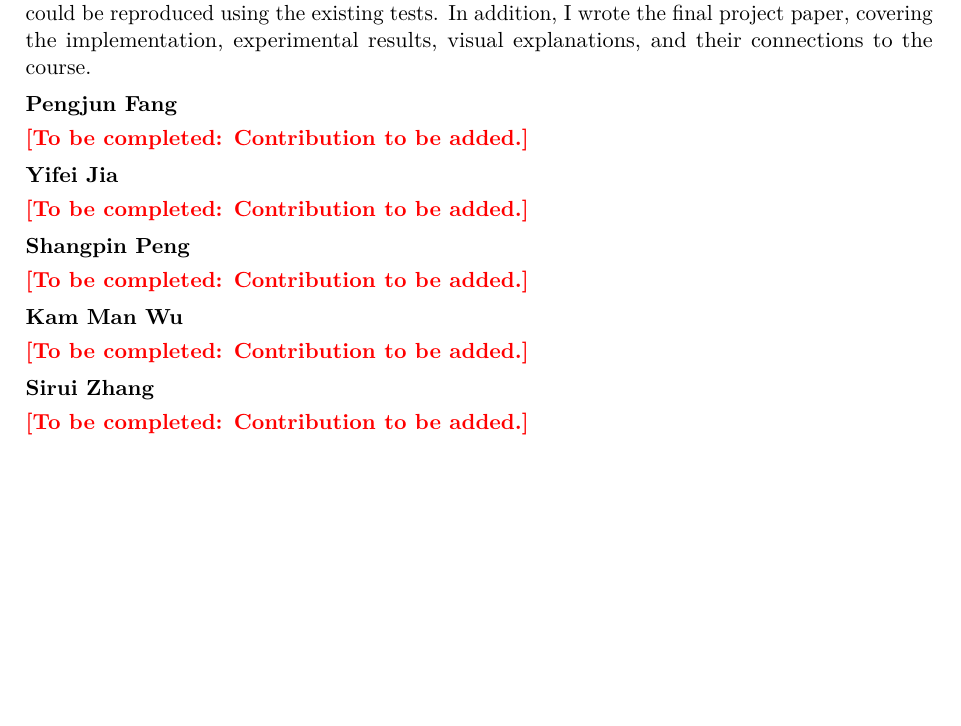
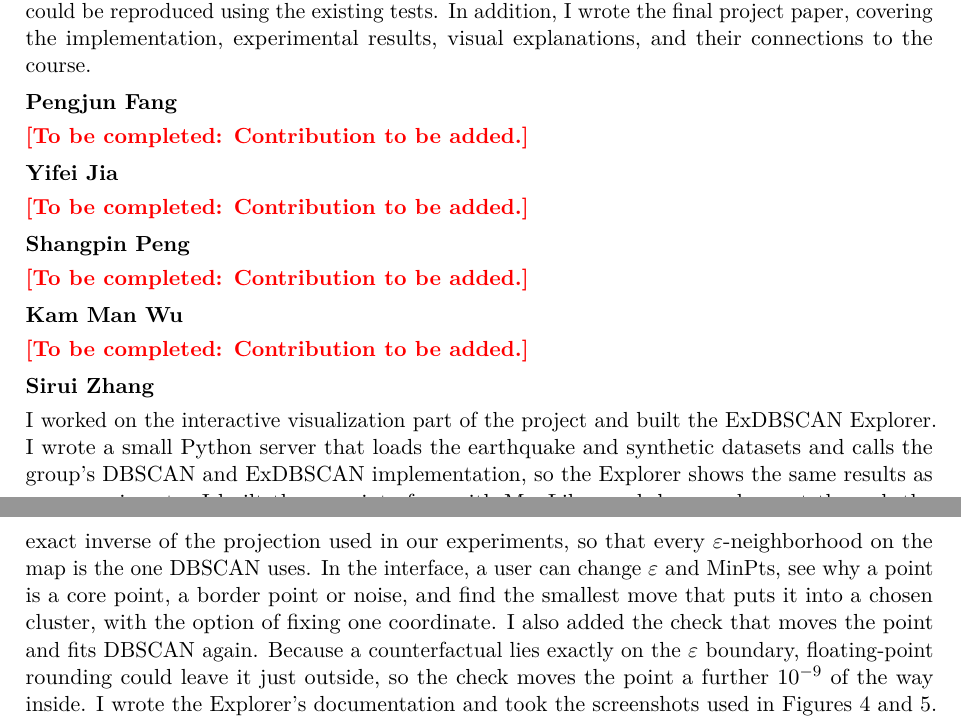
Before and after one commit to LEONL0VE/COMP5331, a LaTeX paper (exdbscan-study/docs/final_report/main.tex): part of page 10 of 10 before the commit and two parts of pages 10 and 11 of 11 after it, the two joined at a grey line, cut so that both start at the same text, the shorter picture padded with empty space. Compiled offline with pdfLaTeX.

Commit message:
docs: add Sirui Zhang's contribution to the final report

```diff
--- a/exdbscan-study/docs/final_report/main.tex
+++ b/exdbscan-study/docs/final_report/main.tex
@@ -236,6 +236,6 @@ I worked on the data and DBSCAN components of the project. I examined the synthe
 \todo{Contribution to be added.}
 
 \subsection*{Sirui Zhang}
-\todo{Contribution to be added.}
+I worked on the interactive visualization part of the project and built the ExDBSCAN Explorer. I wrote a small Python server that loads the earthquake and synthetic datasets and calls the group's DBSCAN and ExDBSCAN implementation, so the Explorer shows the same results as our experiments. I built the map interface with MapLibre and drew each event through the exact inverse of the projection used in our experiments, so that every $\eps$-neighborhood on the map is the one DBSCAN uses. In the interface, a user can change $\eps$ and MinPts, see why a point is a core point, a border point or noise, and find the smallest move that puts it into a chosen cluster, with the option of fixing one coordinate. I also added the check that moves the point and fits DBSCAN again. Because a counterfactual lies exactly on the $\eps$ boundary, floating-point rounding could leave it just outside, so the check moves the point a further $10^{-9}$ of the way inside. I wrote the Explorer's documentation and took the screenshots used in Figures~\ref{fig:explorer-cluster} and~\ref{fig:explorer-explain}.
 
 \end{document}
```
